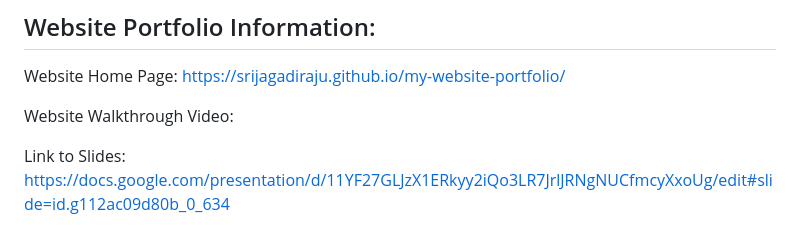
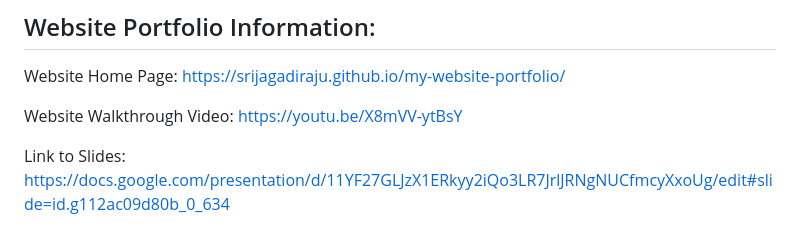
Before and after one commit to srijagadiraju/my-website-portfolio, a Markdown page: README.md, the part around the change. Rendered like a GitHub page.

```diff
--- a/README.md
+++ b/README.md
@@ -4,7 +4,7 @@
 ## Website Portfolio Information:
 Website Home Page: https://srijagadiraju.github.io/my-website-portfolio/
 
-Website Walkthrough Video:
+Website Walkthrough Video: https://youtu.be/X8mVV-ytBsY
 
 Link to Slides: https://docs.google.com/presentation/d/11YF27GLJzX1ERkyy2iQo3LR7JrlJRNgNUCfmcyXxoUg/edit#slide=id.g112ac09d80b_0_634
 
```
